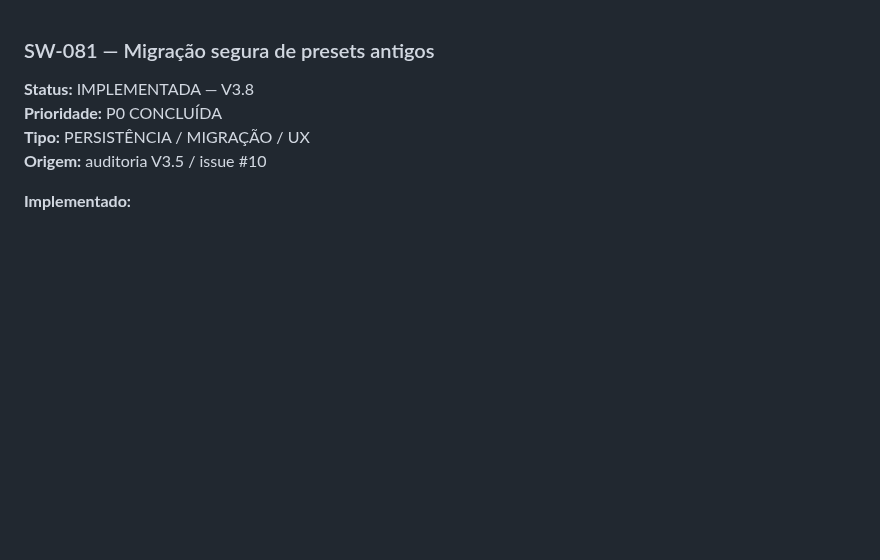
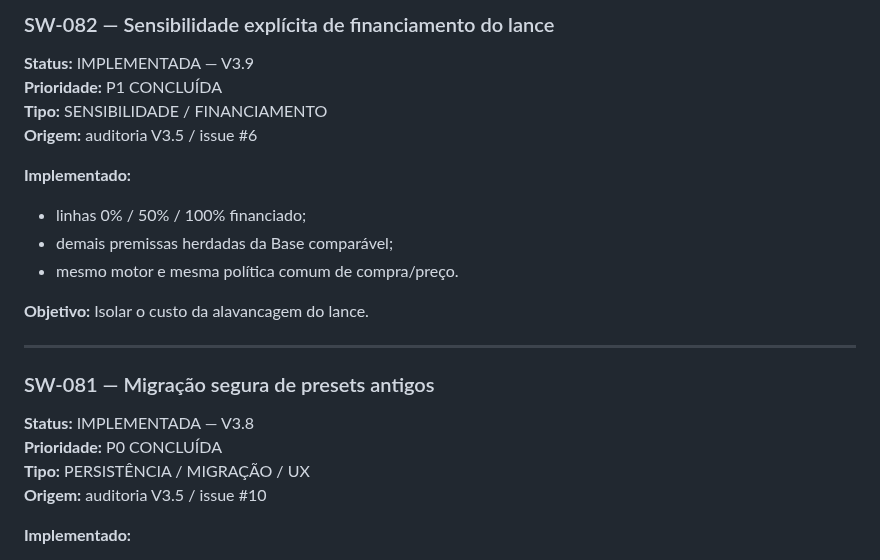
Before and after one commit to henriquecrang/cenarios-consorcio, a Markdown page: docs/backlog-software.md, the part around the change. GitHub-like rendering; blank space fills up the shorter version.

Commit message:
docs: record V3.9 financing sensitivity

```diff
--- a/docs/backlog-software.md
+++ b/docs/backlog-software.md
@@ -1,3 +1,20 @@
+### SW-082 — Sensibilidade explícita de financiamento do lance
+
+**Status:** IMPLEMENTADA — V3.9
+**Prioridade:** P1 CONCLUÍDA
+**Tipo:** SENSIBILIDADE / FINANCIAMENTO
+**Origem:** auditoria V3.5 / issue #6
+
+**Implementado:**
+- linhas 0% / 50% / 100% financiado;
+- demais premissas herdadas da Base comparável;
+- mesmo motor e mesma política comum de compra/preço.
+
+**Objetivo:**
+Isolar o custo da alavancagem do lance.
+
+---
+
 ### SW-081 — Migração segura de presets antigos
 
 **Status:** IMPLEMENTADA — V3.8
```
